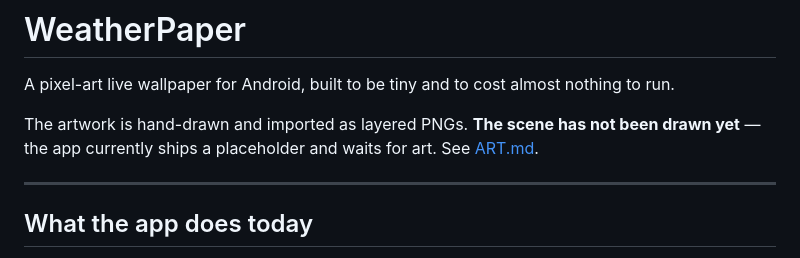
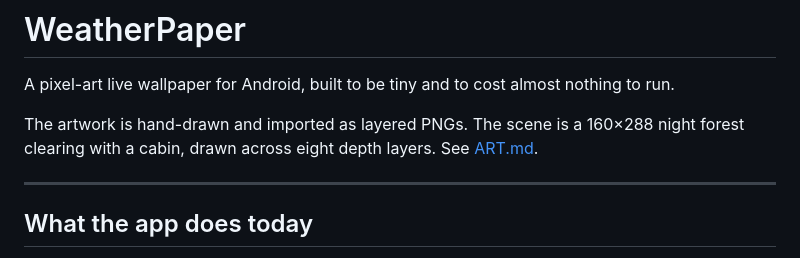
Before and after one commit to StrandedTurtle/weatherpaper, a Markdown page: README.md, the part around the change. GitHub-like rendering.

Commit message:
README: the scene exists now
Co-Authored-By: Claude Opus 5 <noreply@anthropic.com>
Claude-Session: https://claude.ai/code/session_01UEaZpn9e6zwDR9K8GZ9jAG

```diff
--- a/README.md
+++ b/README.md
@@ -2,8 +2,8 @@
 
 A pixel-art live wallpaper for Android, built to be tiny and to cost almost nothing to run.
 
-The artwork is hand-drawn and imported as layered PNGs. **The scene has not been drawn yet** —
-the app currently ships a placeholder and waits for art. See [ART.md](ART.md).
+The artwork is hand-drawn and imported as layered PNGs. The scene is a 160×288 night forest
+clearing with a cabin, drawn across eight depth layers. See [ART.md](ART.md).
 
 ---
 
```
